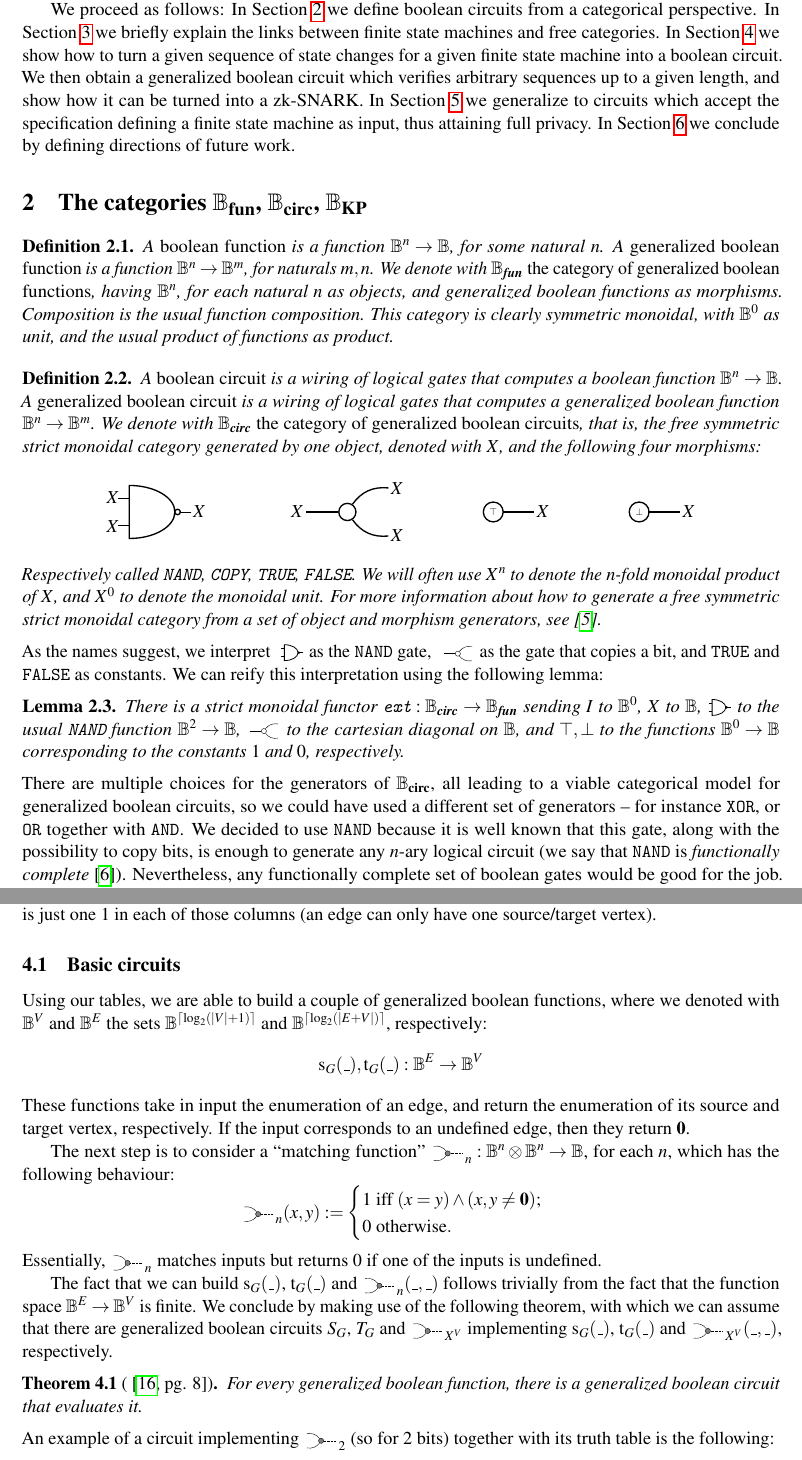
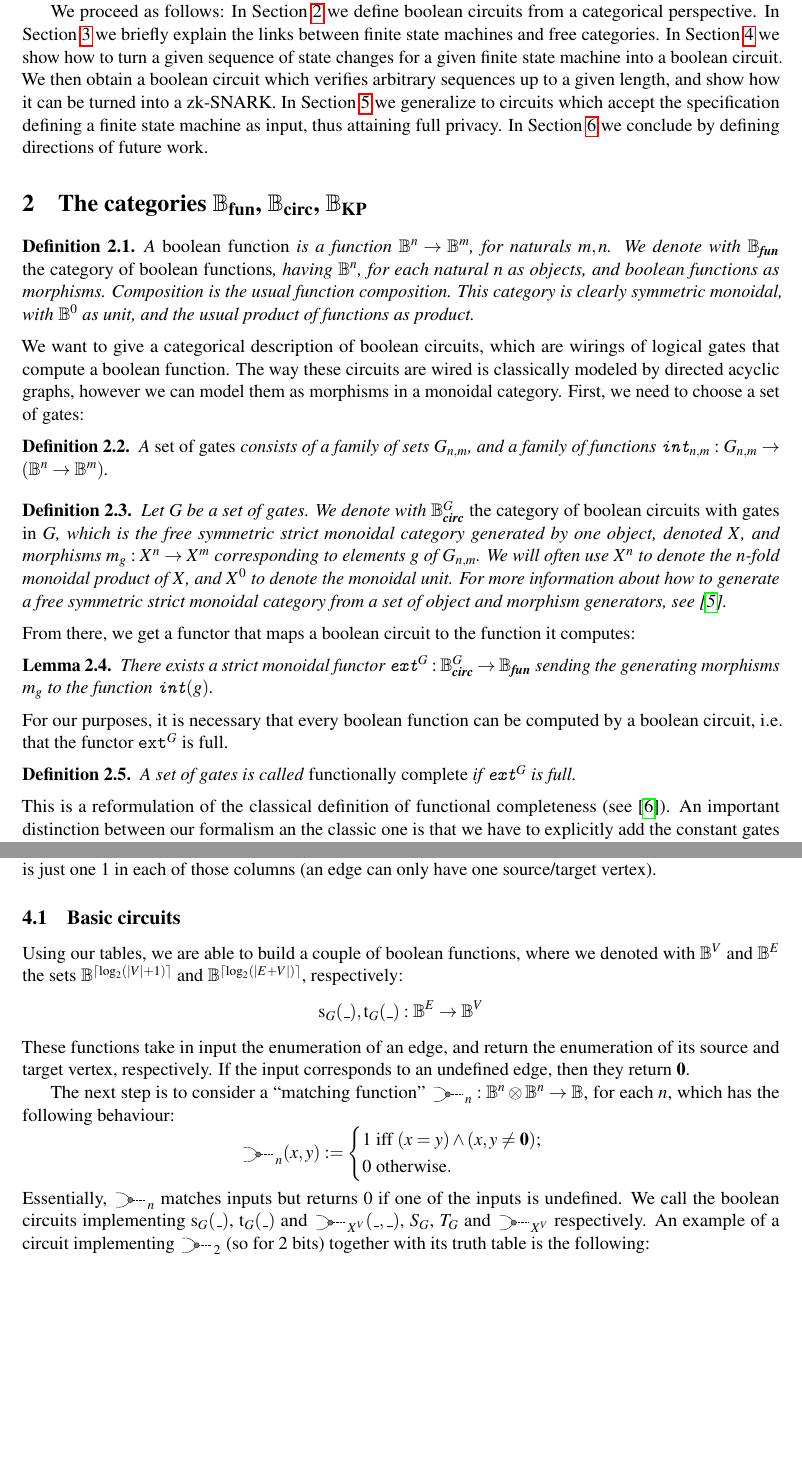
Before and after one commit to statebox/efgrant-paper, a LaTeX paper (main.tex): two parts of pages 2 and 5 of 17, joined at a grey line, cut so that both start at the same text, the shorter picture padded with empty space. Compiled offline with pdfLaTeX; a LaTeX package or settings file that is missing is left out.

Commit message:
Restructure definitions and clarify some things

```diff
--- a/main.tex
+++ b/main.tex
@@ -98,7 +98,7 @@ explain the links between finite state machines and free categories.
 In Section~\ref{sec: turning executions into circuits}
 we show how to turn a given sequence of state changes
 for a given finite state machine into a boolean circuit. We then obtain a
-generalized boolean circuit which verifies arbitrary sequences up to
+boolean circuit which verifies arbitrary sequences up to
 a given length, and show how it can be turned into a zk-SNARK.
 In Section~\ref{sec: abstracting over graphs} we generalize to
 circuits which accept the specification defining a finite state machine
@@ -110,28 +110,60 @@ we conclude by defining directions of future work.
 %
 %
 \begin{definition}
-  A \emph{boolean function} is a function $\Bool^n \to \Bool$,
-  for some natural $n$. A \emph{generalized boolean function}
-  is a function $\Bool^n \to \Bool^m$, for naturals $m, n$.
-  We denote with $\Bfun$ \emph{the category of generalized
-  boolean functions}, having $\Bool^n$, for each natural $n$ as objects,
-  and generalized boolean functions as morphisms. Composition is
-  the usual function composition. This category
-  is clearly symmetric monoidal, with $\Bool^0$ as unit,
-  and the usual product of functions as product.
+  A \emph{boolean function} is a function $\Bool^n \to \Bool^m$, for naturals $m,
+  n$. We denote with $\Bfun$ \emph{the category of boolean functions}, having
+  $\Bool^n$, for each natural $n$ as objects, and boolean functions as
+  morphisms. Composition is the usual function composition. This category is
+  clearly symmetric monoidal, with $\Bool^0$ as unit, and the usual product of
+  functions as product.
+\end{definition}
+%
+We want to give a categorical description of boolean circuits, which are wirings
+of logical gates that compute a boolean function. The way these circuits are
+wired is classically modeled by directed acyclic graphs, however we can model
+them as morphisms in a monoidal category. First, we need to choose a set of
+gates:
+%
+\begin{definition}
+  A \emph{set of gates} consists of a family of sets $G_{n,m}$, and a family of
+  functions $\texttt{int}_{n,m} : G_{n,m} \to (\Bool^n \to \Bool^m)$.
+\end{definition}
+%
+\begin{definition}
+  Let $G$ be a set of gates. We denote with $\Bcirc^G$ \emph{the category of
+    boolean circuits with gates in $G$}, which is the free symmetric strict
+  monoidal category generated by one object, denoted $X$, and morphisms $m_g :
+  X^n \to X^m$ corresponding to elements $g$ of $G_{n,m}$. We will often use $X^n$
+  to denote the $n$-fold monoidal product of $X$, and $X^0$ to denote the
+  monoidal unit. For more information about how to generate a free symmetric
+  strict monoidal category from a set of object and morphism generators,
+  see~\cite{Genovese2019}.
 \end{definition}
 %
 %
+From there, we get a functor that maps a boolean circuit to the function it computes:
+%
+%
+\begin{lemma}\label{lem: monoidal functor Bcirc Bfun}
+  There exists a strict monoidal functor $\texttt{ext}^G: \Bcirc^G \to \Bfun$ sending
+  the generating morphisms $m_g$ to the function $\texttt{int}(g)$.
+\end{lemma}
+%
+For our purposes, it is necessary that every boolean function can be computed by
+a boolean circuit, i.e. that the functor $\texttt{ext}^G$ is full.
+%
 \begin{definition}
-  A \emph{boolean circuit} is a wiring of logical gates that computes a
-  boolean function $\Bool^n \to \Bool$. A \emph{generalized boolean
-  circuit} is a wiring of logical gates that computes a generalized boolean
-  function $\Bool^n \to \Bool^m$.
-  We denote with $\Bcirc$ \emph{the category of generalized boolean circuits},
-  that is, the free symmetric strict monoidal category generated by one object,
-  denoted with $X$, and the following four morphisms:
-  %
-  %
+  A set of gates is called \emph{functionally complete} if $\texttt{ext}^G$ is full.
+\end{definition}
+%
+This is a reformulation of the classical definition of functional completeness
+(see~\cite{Henderton2001}). An important distinction between our formalism an
+the classic one is that we have to explicitly add the constant gates and a \COPY
+gate.
+%
+\begin{lemma}
+  The set of circuits consisting of \NAND, \COPY, \TRUE and \FALSE is
+  functionally complete. We denote the morphisms they generate as follows:
   \begin{equation*}
     \tikz[baseline]{
       \node[american nand port] (nand) at (1.5,0) {};
@@ -162,37 +194,6 @@ we conclude by defining directions of future work.
       \draw[thick, -] (copy) to (out);
     }
   \end{equation*}
-  %
-  Respectively called  \NAND,  \COPY, \TRUE, \FALSE. We will often use $X^n$
-  to denote the $n$-fold monoidal product of $X$, and $X^0$ to denote the monoidal
-  unit.
-  %
-  For more information about how to generate a free symmetric strict monoidal
-  category from a set of object and morphism generators, see~\cite{Genovese2019}.
-\end{definition}
-%
-As the names suggest, we interpret \NANDSym as the \NAND gate, \COPYSym as
-the gate that copies a bit, and \TRUE and \FALSE as constants. We can reify
-this interpretation using the following lemma:
+\end{lemma}
 %
 %
-\begin{lemma}\label{lem: monoidal functor Bcirc Bfun}
-  There is a strict monoidal functor $\texttt{ext}: \Bcirc \to \Bfun$ sending
-  $I$ to $\Bool^0$, $X$ to $\Bool$, $\NANDSym$ to the usual
-  \texttt{NAND} function $\Bool^2 \to \Bool$, $\COPYSym$ to the
-  cartesian diagonal on $\Bool$, and $\top, \bot$ to the
-  functions $\Bool^0 \to \Bool$ corresponding to the constants
-  $1$ and $0$, respectively.
-\end{lemma}
-%
-There are multiple choices for the generators of $\Bcirc$, all leading to a
-viable categorical model for generalized boolean circuits, so we could have used
-a different set of generators -- for instance \XOR, or \OR together with \AND. We decided to
-use \NAND because it is well known that this gate, along with the possibility to
-copy bits, is enough to generate any $n$-ary logical circuit
-(we say that \NAND is \emph{functionally complete}~\cite{Henderton2001}).
-Nevertheless, any functionally complete set of boolean gates would
-be good for the job. In the remainder of this paper, we
-will often refer to other gates, such as $\ORSym$ (\emph{\OR}) or
-$\ANDSym$ (\emph{\AND}): In our setting, these are just syntactic sugar for the
-opportune wirings of $\NANDSym$ and $\COPYSym$ that simulates them.
@@ -525,7 +534,7 @@ columns (an edge can only have one source/target vertex).
 \subsection{Basic circuits}
 %
 %
-Using our tables, we are able to build a couple of generalized
+Using our tables, we are able to build a couple of
 boolean functions, where we denoted with $\Bool^V$ and $\Bool^E$
 the sets $\Bool^{ \lceil \log_2 (|V|+1) \rceil}$ and
 $\Bool^{\lceil \log_2 (|E+V|) \rceil}$, respectively:
@@ -551,22 +560,11 @@ which has the following behaviour:
   \end{cases}
 \end{equation*}
 %
-Essentially, $\MATCHSym_n$ matches inputs but returns $0$ if one
-of the inputs is undefined.
-
-The fact that we can build $\Source{G}{\_}$, $\Target{G}{\_}$
-and $\MATCHSym_n(\_, \_)$ follows trivially from the fact that the
-function space $\Bool^E \to \Bool^V$ is finite. We conclude
-by making use of the following theorem, with which we can
-assume that there are generalized boolean circuits $S_G$, $T_G$
-and $\MATCHSym_{X^V}$ implementing $\Source{G}{\_}$,
-$\Target{G}{\_}$ and $\MATCHSym_{X^V}(\_, \_)$, respectively.
+Essentially, $\MATCHSym_n$ matches inputs but returns $0$ if one of the inputs
+is undefined. We call the boolean circuits implementing $\Source{G}{\_}$,
+$\Target{G}{\_}$ and $\MATCHSym_{X^V}(\_, \_)$, $S_G$, $T_G$ and
+$\MATCHSym_{X^V}$ respectively.
 %
-%
-\begin{theorem}[{{\cite[pg. 8]{Vollmer1999}}}]\label{thm: boolean circuits implement boolean functions}
-  For every generalized boolean function, there is a generalized
-  boolean circuit that evaluates it.
-\end{theorem}
 %
 An example of a circuit implementing
 $\MATCHSym_2$ (so for $2$ bits) together
```
Also changed, not shown: appendix.tex (+2 -6 lines), main.tex (34 more changed lines), 1 other file.
